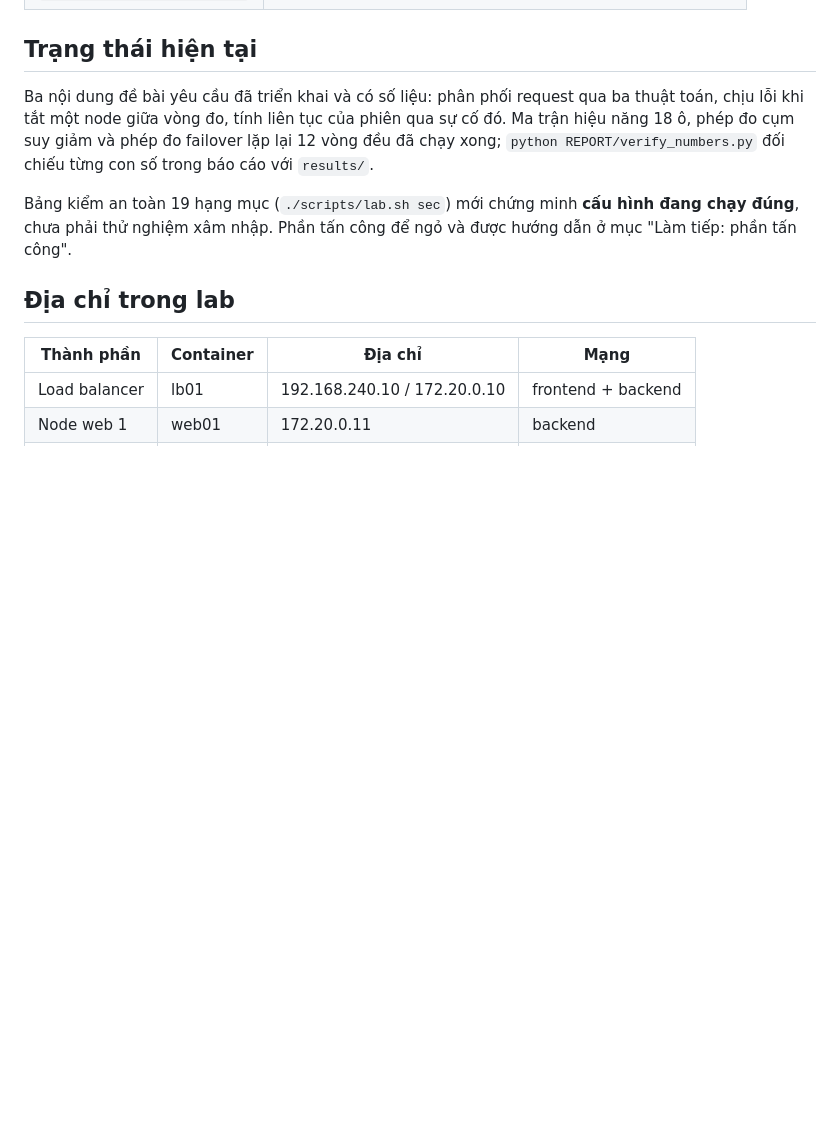
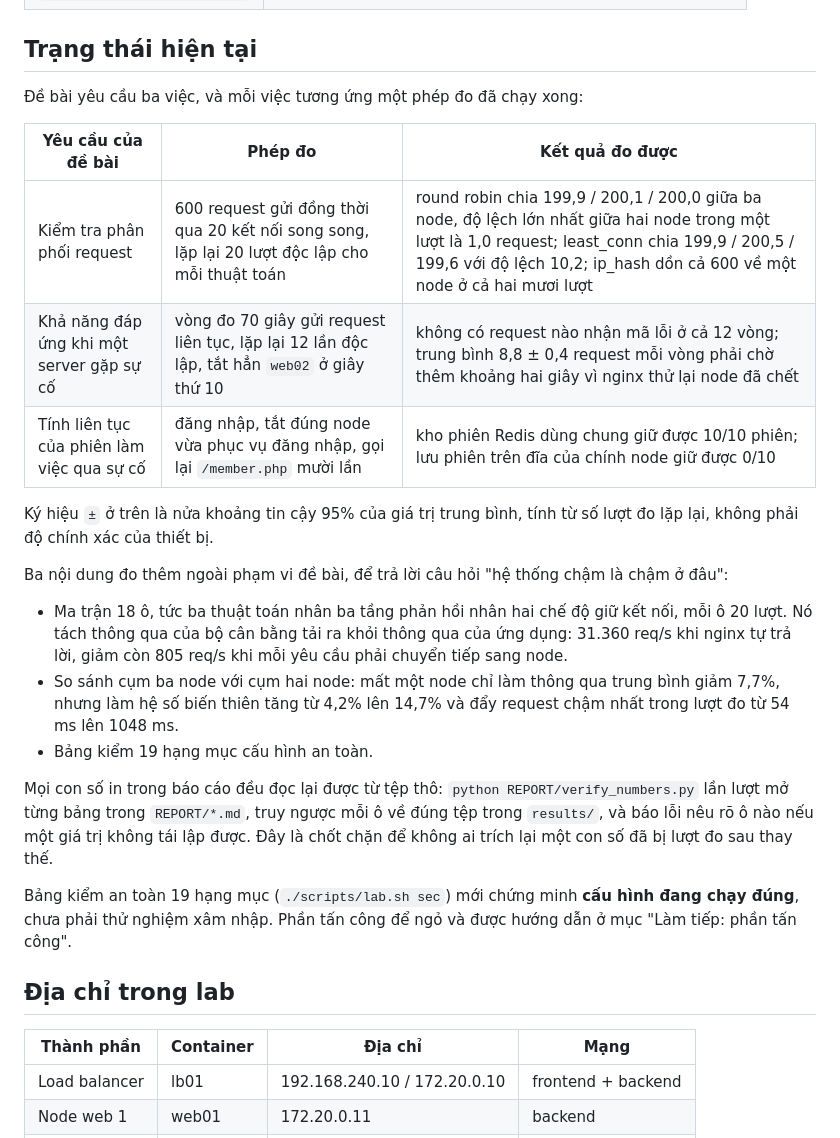
Before and after one commit to tinhatinh/ptitLoadBalancer, a Markdown page: README.md, the part around the change. Drawn GitHub-style; blank space fills up the shorter version.

Commit message:
README: trinh bay lai trang thai do an theo tung yeu cau cua de bai

```diff
--- a/README.md
+++ b/README.md
@@ -90,11 +90,34 @@ mục 9 của `docs/HUONG-DAN-TIEP-TUC.md`.
 
 ## Trạng thái hiện tại
 
-Ba nội dung đề bài yêu cầu đã triển khai và có số liệu: phân phối request qua
-ba thuật toán, chịu lỗi khi tắt một node giữa vòng đo, tính liên tục của phiên
-qua sự cố đó. Ma trận hiệu năng 18 ô, phép đo cụm suy giảm và phép đo failover
-lặp lại 12 vòng đều đã chạy xong; `python REPORT/verify_numbers.py` đối chiếu
-từng con số trong báo cáo với `results/`.
+Đề bài yêu cầu ba việc, và mỗi việc tương ứng một phép đo đã chạy xong:
+
+| Yêu cầu của đề bài | Phép đo | Kết quả đo được |
+|---|---|---|
+| Kiểm tra phân phối request | 600 request gửi đồng thời qua 20 kết nối song song, lặp lại 20 lượt độc lập cho mỗi thuật toán | round robin chia 199,9 / 200,1 / 200,0 giữa ba node, độ lệch lớn nhất giữa hai node trong một lượt là 1,0 request; least_conn chia 199,9 / 200,5 / 199,6 với độ lệch 10,2; ip_hash dồn cả 600 về một node ở cả hai mươi lượt |
+| Khả năng đáp ứng khi một server gặp sự cố | vòng đo 70 giây gửi request liên tục, lặp lại 12 lần độc lập, tắt hẳn `web02` ở giây thứ 10 | không có request nào nhận mã lỗi ở cả 12 vòng; trung bình 8,8 ± 0,4 request mỗi vòng phải chờ thêm khoảng hai giây vì nginx thử lại node đã chết |
+| Tính liên tục của phiên làm việc qua sự cố | đăng nhập, tắt đúng node vừa phục vụ đăng nhập, gọi lại `/member.php` mười lần | kho phiên Redis dùng chung giữ được 10/10 phiên; lưu phiên trên đĩa của chính node giữ được 0/10 |
+
+Ký hiệu `±` ở trên là nửa khoảng tin cậy 95% của giá trị trung bình, tính từ số
+lượt đo lặp lại, không phải độ chính xác của thiết bị.
+
+Ba nội dung đo thêm ngoài phạm vi đề bài, để trả lời câu hỏi "hệ thống chậm là
+chậm ở đâu":
+
+- Ma trận 18 ô, tức ba thuật toán nhân ba tầng phản hồi nhân hai chế độ giữ kết
+  nối, mỗi ô 20 lượt. Nó tách thông qua của bộ cân bằng tải ra khỏi thông qua
+  của ứng dụng: 31.360 req/s khi nginx tự trả lời, giảm còn 805 req/s khi mỗi
+  yêu cầu phải chuyển tiếp sang node.
+- So sánh cụm ba node với cụm hai node: mất một node chỉ làm thông qua trung
+  bình giảm 7,7%, nhưng làm hệ số biến thiên tăng từ 4,2% lên 14,7% và đẩy
+  request chậm nhất trong lượt đo từ 54 ms lên 1048 ms.
+- Bảng kiểm 19 hạng mục cấu hình an toàn.
+
+Mọi con số in trong báo cáo đều đọc lại được từ tệp thô:
+`python REPORT/verify_numbers.py` lần lượt mở từng bảng trong `REPORT/*.md`,
+truy ngược mỗi ô về đúng tệp trong `results/`, và báo lỗi nêu rõ ô nào nếu một
+giá trị không tái lập được. Đây là chốt chặn để không ai trích lại một con số
+đã bị lượt đo sau thay thế.
 
 Bảng kiểm an toàn 19 hạng mục (`./scripts/lab.sh sec`) mới chứng minh **cấu hình
 đang chạy đúng**, chưa phải thử nghiệm xâm nhập. Phần tấn công để ngỏ và được
```
